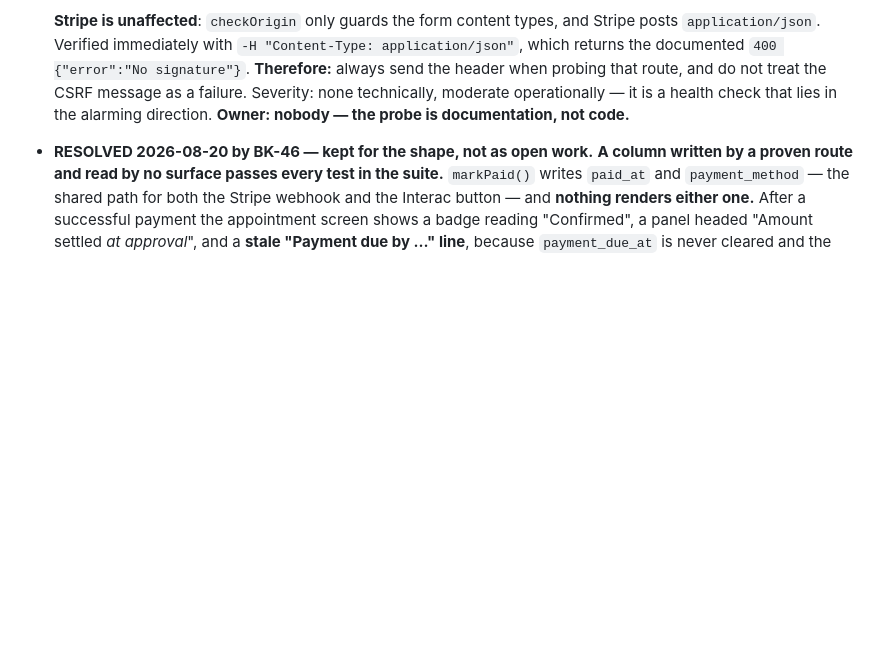
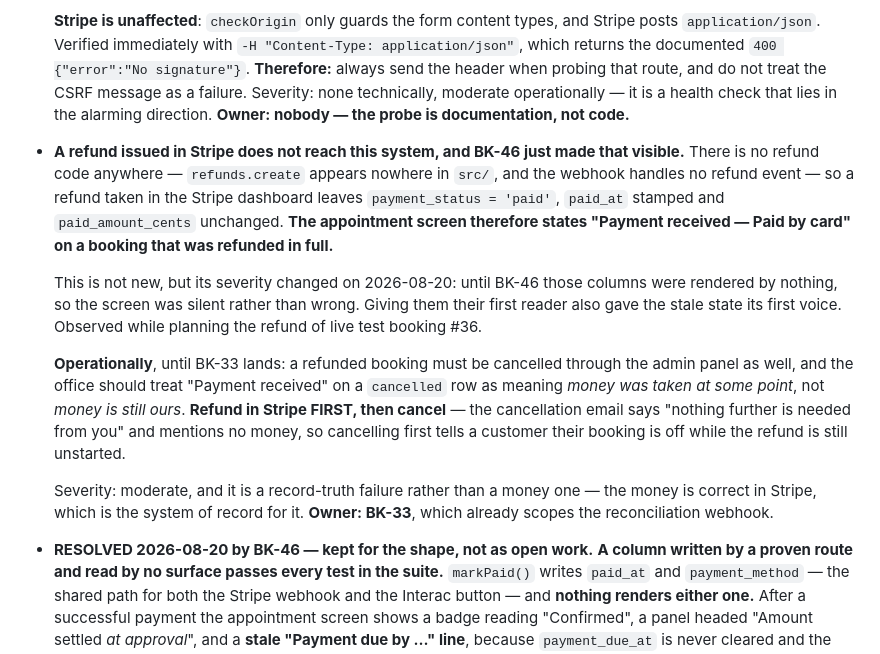
Before and after one commit to angularbrackets-web/yegrestoration, a Markdown page: docs/booking/ROADMAP.md, the part around the change. Drawn GitHub-style; blank space fills up the shorter version.

Commit message:
docs: a Stripe refund never reaches this system, and BK-46 gave it a voice
No refund code exists and the webhook handles no refund event, so payment_status
stays 'paid' after a dashboard refund. Until BK-46 those columns were rendered
by nothing; giving them a reader also gave the stale state one. Owner: BK-33.

Co-Authored-By: Claude Opus 5 <noreply@anthropic.com>
Claude-Session: https://claude.ai/code/session_014k768hNifTe4dmFEPp3qd1

```diff
--- a/docs/booking/ROADMAP.md
+++ b/docs/booking/ROADMAP.md
@@ -147,6 +147,30 @@ indefinitely** — it is the message inbox, not an archive. Migration 004 made
   Severity: none technically, moderate operationally — it is a health check that
   lies in the alarming direction. **Owner: nobody — the probe is documentation,
   not code.**
+
+- **A refund issued in Stripe does not reach this system, and BK-46 just made
+  that visible.** There is no refund code anywhere — `refunds.create` appears
+  nowhere in `src/`, and the webhook handles no refund event — so a refund taken
+  in the Stripe dashboard leaves `payment_status = 'paid'`, `paid_at` stamped
+  and `paid_amount_cents` unchanged. **The appointment screen therefore states
+  "Payment received — Paid by card" on a booking that was refunded in full.**
+
+  This is not new, but its severity changed on 2026-08-20: until BK-46 those
+  columns were rendered by nothing, so the screen was silent rather than wrong.
+  Giving them their first reader also gave the stale state its first voice.
+  Observed while planning the refund of live test booking #36.
+
+  **Operationally**, until BK-33 lands: a refunded booking must be cancelled
+  through the admin panel as well, and the office should treat "Payment
+  received" on a `cancelled` row as meaning *money was taken at some point*,
+  not *money is still ours*. **Refund in Stripe FIRST, then cancel** — the
+  cancellation email says "nothing further is needed from you" and mentions no
+  money, so cancelling first tells a customer their booking is off while the
+  refund is still unstarted.
+
+  Severity: moderate, and it is a record-truth failure rather than a money one —
+  the money is correct in Stripe, which is the system of record for it.
+  **Owner: BK-33**, which already scopes the reconciliation webhook.
 
 - **RESOLVED 2026-08-20 by BK-46 — kept for the shape, not as open work.**
   **A column written by a proven route and read by no surface passes every test
```
